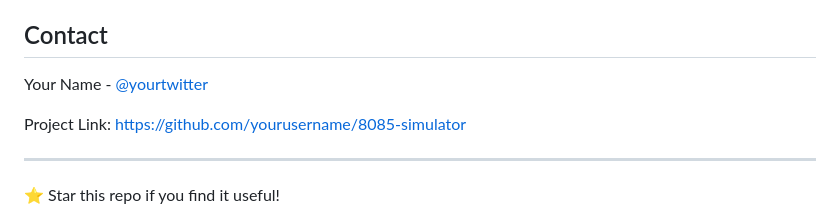
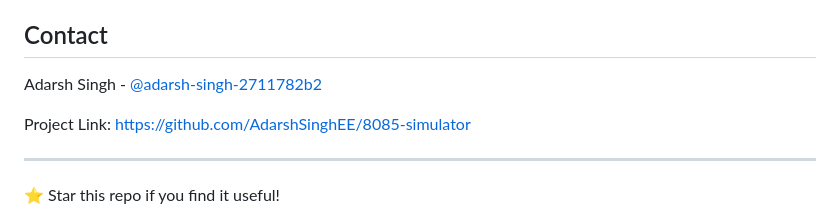
Before and after one commit to AdarshSinghEE/digital_8085, a Markdown page: README.md, the part around the change. Drawn GitHub-style.

```diff
--- a/README.md
+++ b/README.md
@@ -183,9 +183,9 @@ This project is licensed under the MIT License - see the [LICENSE](LICENSE) file
 
 ## Contact
 
-Your Name - [@yourtwitter](https://twitter.com/yourtwitter)
+Adarsh Singh - [@adarsh-singh-2711782b2](https://www.linkedin.com/in/adarsh-singh-2711782b2/)
 
-Project Link: [https://github.com/yourusername/8085-simulator](https://github.com/yourusername/8085-simulator)
+Project Link: [https://github.com/AdarshSinghEE/8085-simulator](https://github.com/AdarshSinghEE/digital_8085)
 
 ---
 
```
